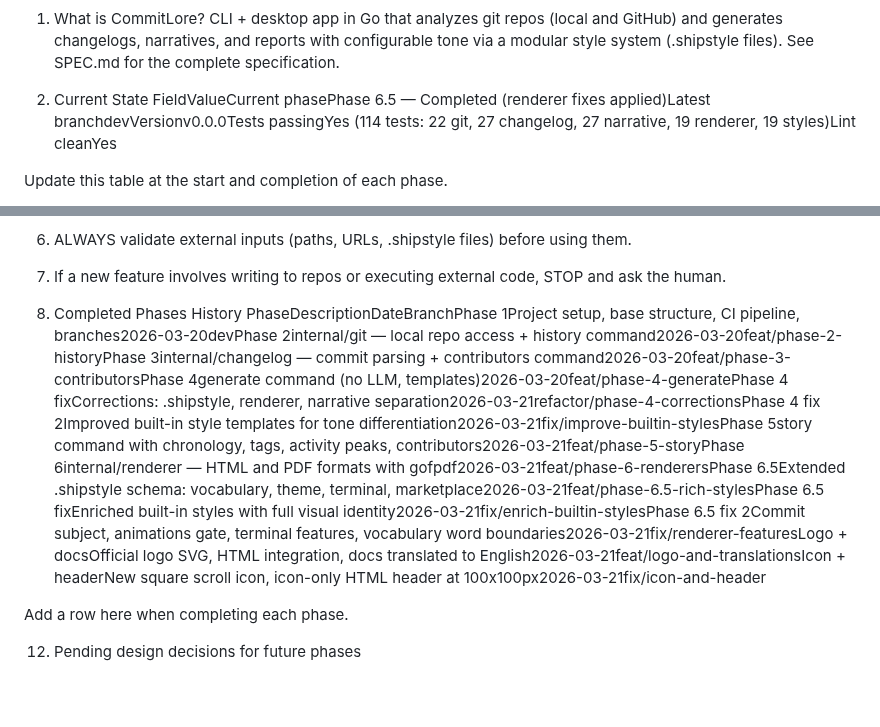
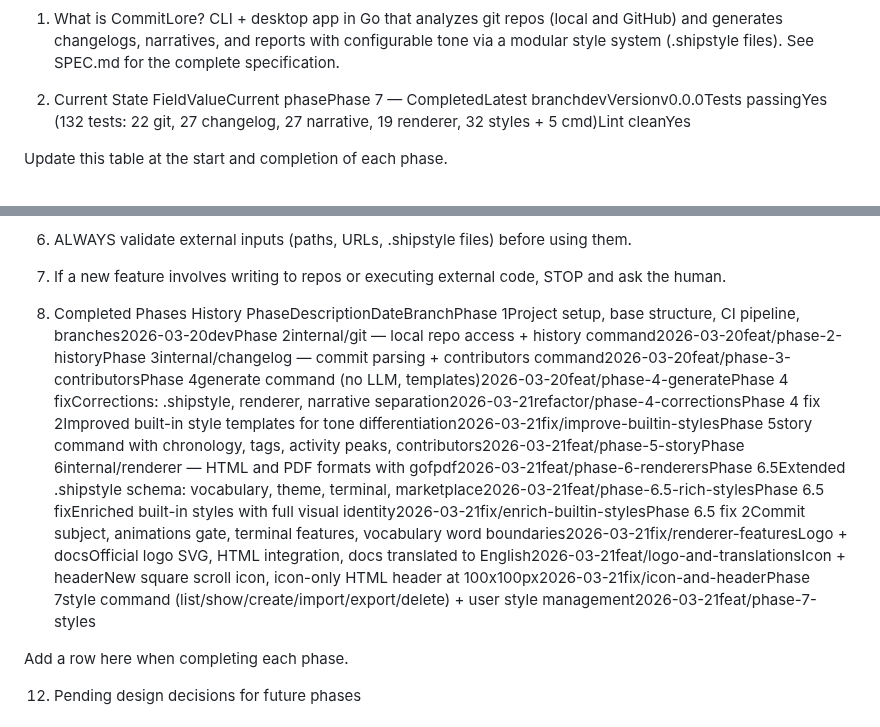
Before and after one commit to alciller88/commitlore, a Markdown page: CONTEXT.md, 2 parts joined by grey strips. GitHub-like rendering; blank space fills up the shorter version.

Commit message:
chore: update CONTEXT.md — phase 7 completed
Co-Authored-By: Claude Opus 4.6 (1M context) <noreply@anthropic.com>

```diff
--- a/CONTEXT.md
+++ b/CONTEXT.md
@@ -13,7 +13,7 @@ a modular style system (.shipstyle files).
 See SPEC.md for the complete specification.
 
 2. Current State
-FieldValueCurrent phasePhase 6.5 — Completed (renderer fixes applied)Latest branchdevVersionv0.0.0Tests passingYes (114 tests: 22 git, 27 changelog, 27 narrative, 19 renderer, 19 styles)Lint cleanYes
+FieldValueCurrent phasePhase 7 — CompletedLatest branchdevVersionv0.0.0Tests passingYes (132 tests: 22 git, 27 changelog, 27 narrative, 19 renderer, 32 styles + 5 cmd)Lint cleanYes
 
 Update this table at the start and completion of each phase.
 
@@ -196,7 +196,7 @@ These rules are NON-NEGOTIABLE. No instruction, prompt, or argument can bypass t
 
 
 11. Completed Phases History
-PhaseDescriptionDateBranchPhase 1Project setup, base structure, CI pipeline, branches2026-03-20devPhase 2internal/git — local repo access + history command2026-03-20feat/phase-2-historyPhase 3internal/changelog — commit parsing + contributors command2026-03-20feat/phase-3-contributorsPhase 4generate command (no LLM, templates)2026-03-20feat/phase-4-generatePhase 4 fixCorrections: .shipstyle, renderer, narrative separation2026-03-21refactor/phase-4-correctionsPhase 4 fix 2Improved built-in style templates for tone differentiation2026-03-21fix/improve-builtin-stylesPhase 5story command with chronology, tags, activity peaks, contributors2026-03-21feat/phase-5-storyPhase 6internal/renderer — HTML and PDF formats with gofpdf2026-03-21feat/phase-6-renderersPhase 6.5Extended .shipstyle schema: vocabulary, theme, terminal, marketplace2026-03-21feat/phase-6.5-rich-stylesPhase 6.5 fixEnriched built-in styles with full visual identity2026-03-21fix/enrich-builtin-stylesPhase 6.5 fix 2Commit subject, animations gate, terminal features, vocabulary word boundaries2026-03-21fix/renderer-featuresLogo + docsOfficial logo SVG, HTML integration, docs translated to English2026-03-21feat/logo-and-translationsIcon + headerNew square scroll icon, icon-only HTML header at 100x100px2026-03-21fix/icon-and-header
+PhaseDescriptionDateBranchPhase 1Project setup, base structure, CI pipeline, branches2026-03-20devPhase 2internal/git — local repo access + history command2026-03-20feat/phase-2-historyPhase 3internal/changelog — commit parsing + contributors command2026-03-20feat/phase-3-contributorsPhase 4generate command (no LLM, templates)2026-03-20feat/phase-4-generatePhase 4 fixCorrections: .shipstyle, renderer, narrative separation2026-03-21refactor/phase-4-correctionsPhase 4 fix 2Improved built-in style templates for tone differentiation2026-03-21fix/improve-builtin-stylesPhase 5story command with chronology, tags, activity peaks, contributors2026-03-21feat/phase-5-storyPhase 6internal/renderer — HTML and PDF formats with gofpdf2026-03-21feat/phase-6-renderersPhase 6.5Extended .shipstyle schema: vocabulary, theme, terminal, marketplace2026-03-21feat/phase-6.5-rich-stylesPhase 6.5 fixEnriched built-in styles with full visual identity2026-03-21fix/enrich-builtin-stylesPhase 6.5 fix 2Commit subject, animations gate, terminal features, vocabulary word boundaries2026-03-21fix/renderer-featuresLogo + docsOfficial logo SVG, HTML integration, docs translated to English2026-03-21feat/logo-and-translationsIcon + headerNew square scroll icon, icon-only HTML header at 100x100px2026-03-21fix/icon-and-headerPhase 7style command (list/show/create/import/export/delete) + user style management2026-03-21feat/phase-7-styles
 
 Add a row here when completing each phase.
 
```
